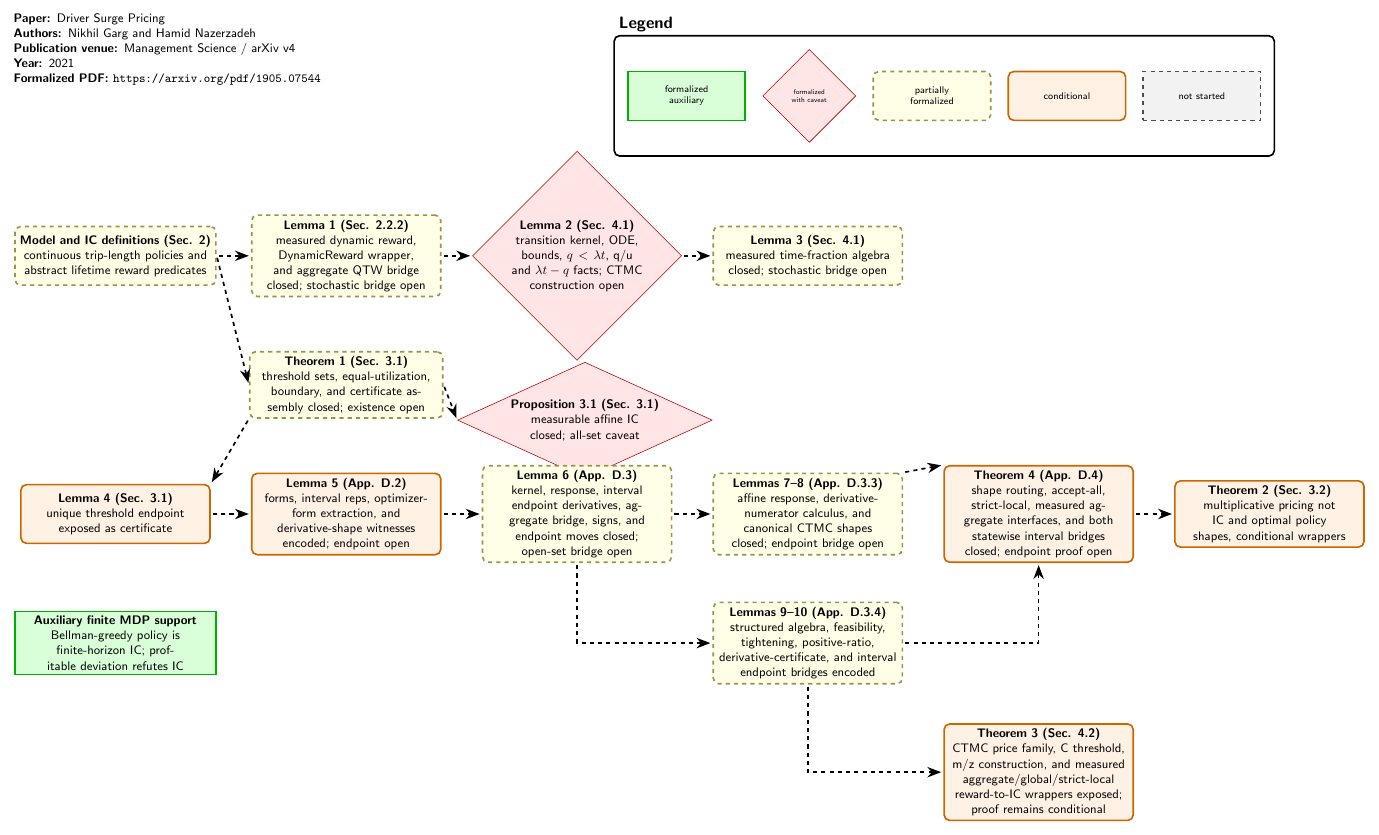
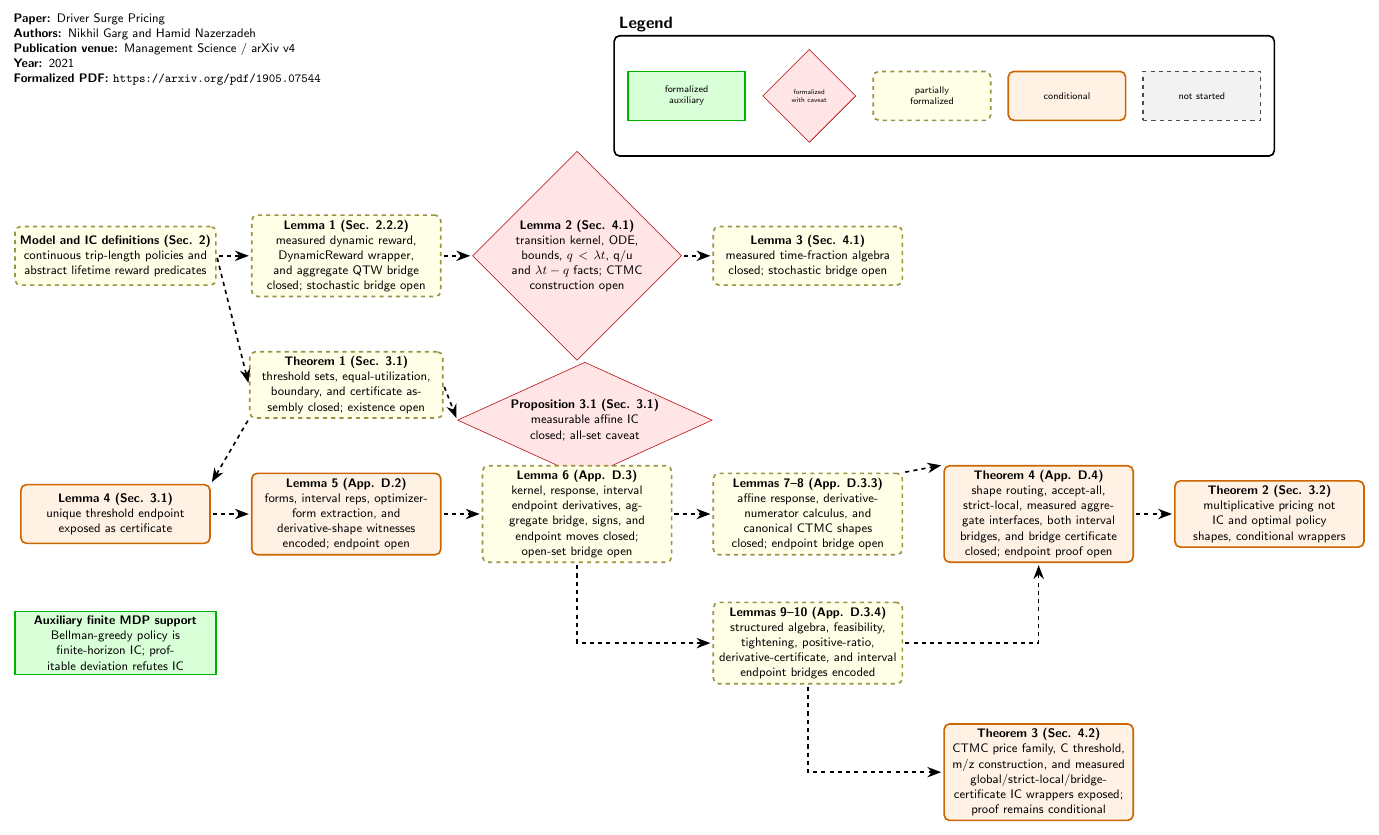
Before and after one commit to nikhgarg/EconCSLib, a LaTeX figure (papers/GN21DriverSurgePricing/DependencyDAG.tex): the whole page. Compiled offline with pdfLaTeX.

Commit message:
Package GN21 Lemma 9 10 interval bridge route

```diff
--- a/papers/GN21DriverSurgePricing/DependencyDAG.tex
+++ b/papers/GN21DriverSurgePricing/DependencyDAG.tex
@@ -75,7 +75,7 @@
 
 \node[dag_conditional, text width=4.6cm] (Thm4) at (23.6,-6.6) {
   \textbf{Theorem 4 (App. D.4)}\\
-  shape routing, accept-all, strict-local, measured aggregate interfaces, and both statewise interval bridges closed; endpoint proof open
+  shape routing, accept-all, strict-local, measured aggregate interfaces, both interval bridges, and bridge certificate closed; endpoint proof open
 };
 
 \node[dag_conditional, text width=4.6cm] (Thm2) at (29.5,-6.6) {
@@ -85,7 +85,7 @@
 
 \node[dag_conditional, text width=4.6cm] (Thm3) at (23.6,-13.2) {
   \textbf{Theorem 3 (Sec. 4.2)}\\
-  CTMC price family, C threshold, m/z construction, and measured aggregate/global/strict-local reward-to-IC wrappers exposed; proof remains conditional
+  CTMC price family, C threshold, m/z construction, and measured global/strict-local/bridge-certificate IC wrappers exposed; proof remains conditional
 };
 
 \node[dag_result, text width=4.9cm] (FiniteAux) at (0,-9.9) {
```
Also changed, not shown: papers/GN21DriverSurgePricing/README.md, 1 other file.
